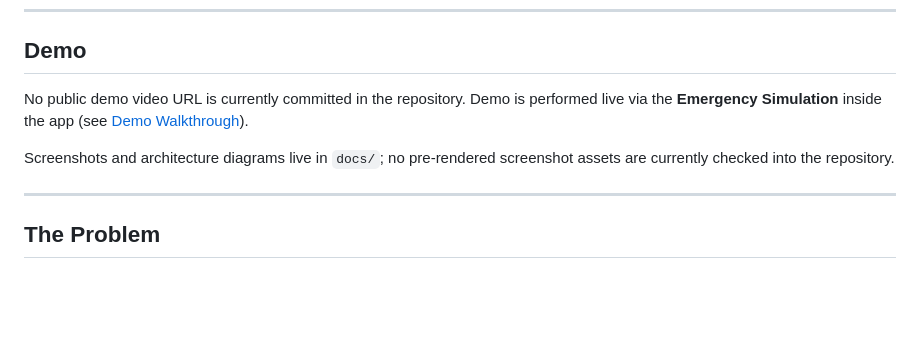
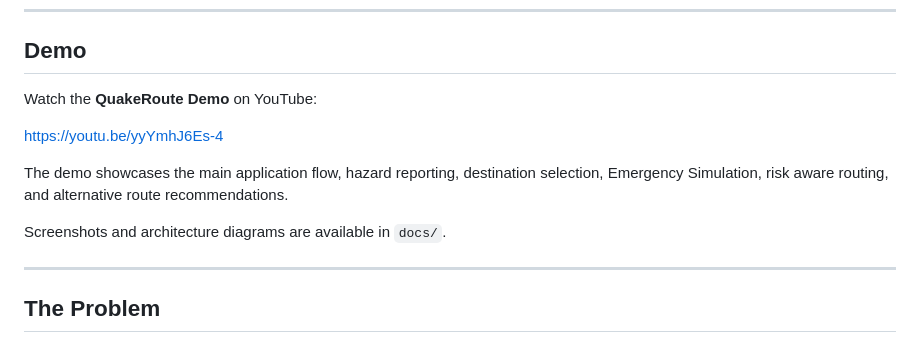
Before and after one commit to Divasatria100/quakeroute-mobile, a Markdown page: README.md, the part around the change. Rendered like a GitHub page; blank space fills up the shorter version.

Commit message:
Update README with demo video link and enhance application flow description

```diff
--- a/README.md
+++ b/README.md
@@ -36,9 +36,13 @@ The prototype demonstrates how community generated hazard information, AI assist
 
 ## Demo
 
-No public demo video URL is currently committed in the repository. Demo is performed live via the **Emergency Simulation** inside the app (see [Demo Walkthrough](#demo-walkthrough)).
+Watch the **QuakeRoute Demo** on YouTube:
 
-Screenshots and architecture diagrams live in `docs/`; no pre-rendered screenshot assets are currently checked into the repository.
+https://youtu.be/yyYmhJ6Es-4
+
+The demo showcases the main application flow, hazard reporting, destination selection, Emergency Simulation, risk aware routing, and alternative route recommendations.
+
+Screenshots and architecture diagrams are available in `docs/`.
 
 ---
 
```
Also changed, not shown: docs/post-hackathon-development-plan.md (added, +99 -0 lines).
